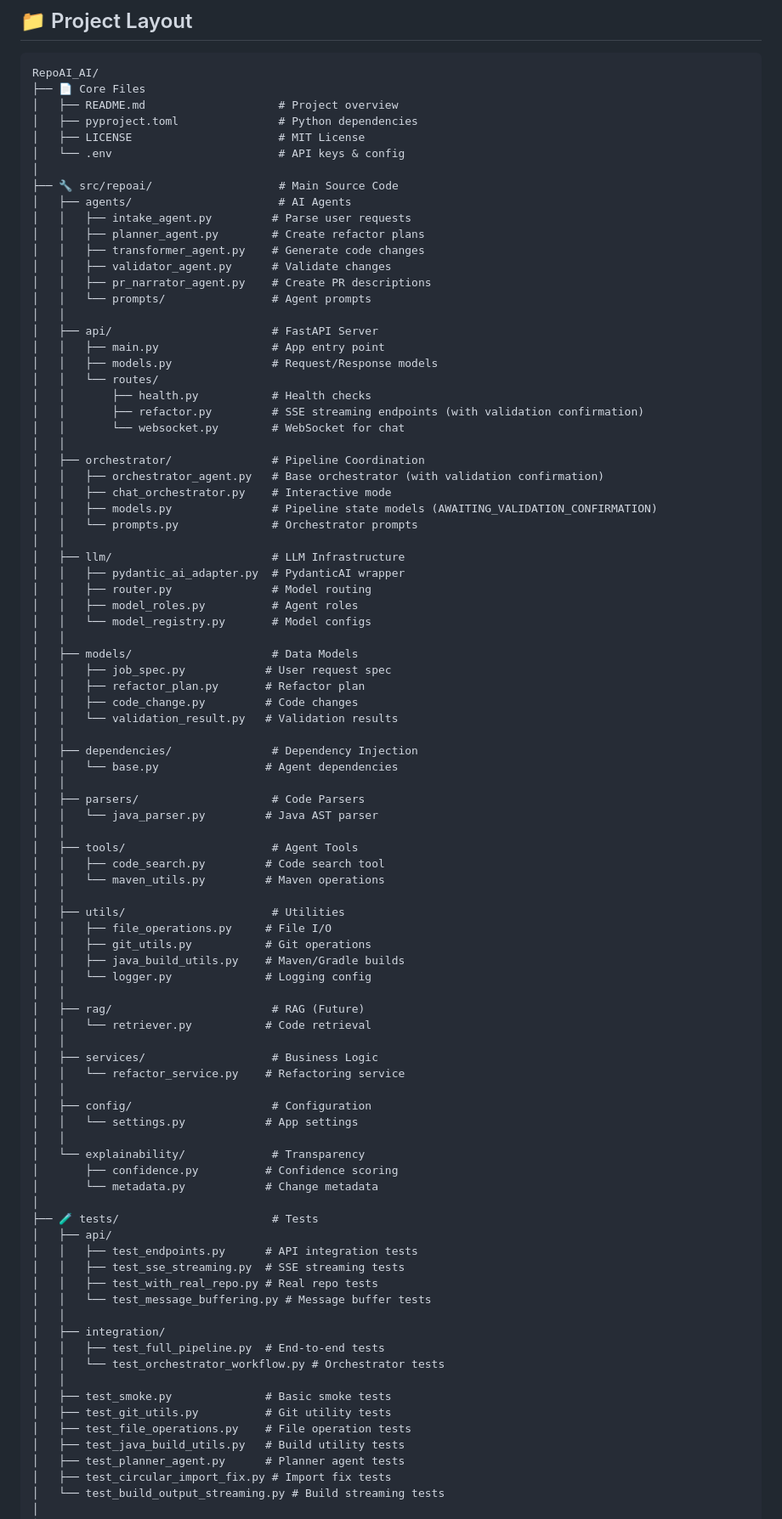
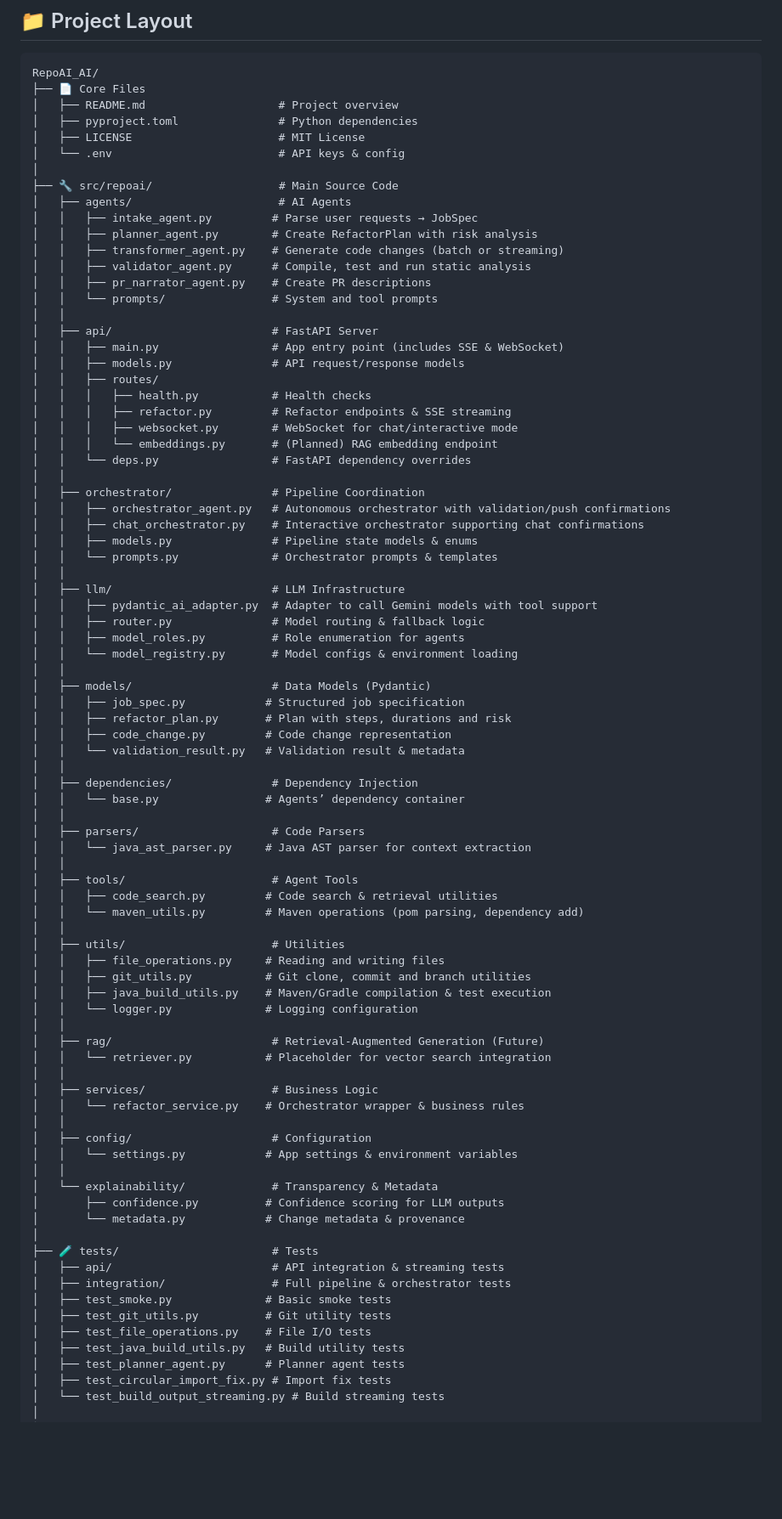
Before and after one commit to Thaw-Zin-Myo-Aung/RepoAI_AI, a Markdown page: WORKSPACE_STRUCTURE.md, the part around one of its changes. Shown at 85% size. Drawn GitHub-style; blank space fills up the shorter version.

Commit message:
Edited Workspace structure

```diff
--- a/WORKSPACE_STRUCTURE.md
+++ b/WORKSPACE_STRUCTURE.md
@@ -12,82 +12,76 @@ RepoAI_AI/
 │
 ├── 🔧 src/repoai/                   # Main Source Code
 │   ├── agents/                      # AI Agents
-│   │   ├── intake_agent.py         # Parse user requests
-│   │   ├── planner_agent.py        # Create refactor plans
-│   │   ├── transformer_agent.py    # Generate code changes
-│   │   ├── validator_agent.py      # Validate changes
+│   │   ├── intake_agent.py         # Parse user requests → JobSpec
+│   │   ├── planner_agent.py        # Create RefactorPlan with risk analysis
+│   │   ├── transformer_agent.py    # Generate code changes (batch or streaming)
+│   │   ├── validator_agent.py      # Compile, test and run static analysis
 │   │   ├── pr_narrator_agent.py    # Create PR descriptions
-│   │   └── prompts/                # Agent prompts
+│   │   └── prompts/                # System and tool prompts
 │   │
 │   ├── api/                        # FastAPI Server
-│   │   ├── main.py                 # App entry point
-│   │   ├── models.py               # Request/Response models
-│   │   └── routes/
-│   │       ├── health.py           # Health checks
-│   │       ├── refactor.py         # SSE streaming endpoints (with validation confirmation)
-│   │       └── websocket.py        # WebSocket for chat
+│   │   ├── main.py                 # App entry point (includes SSE & WebSocket)
+│   │   ├── models.py               # API request/response models
+│   │   ├── routes/
+│   │   │   ├── health.py           # Health checks
+│   │   │   ├── refactor.py         # Refactor endpoints & SSE streaming
+│   │   │   ├── websocket.py        # WebSocket for chat/interactive mode
+│   │   │   └── embeddings.py       # (Planned) RAG embedding endpoint
+│   │   └── deps.py                 # FastAPI dependency overrides
 │   │
 │   ├── orchestrator/               # Pipeline Coordination
-│   │   ├── orchestrator_agent.py   # Base orchestrator (with validation confirmation)
-│   │   ├── chat_orchestrator.py    # Interactive mode
-│   │   ├── models.py               # Pipeline state models (AWAITING_VALIDATION_CONFIRMATION)
-│   │   └── prompts.py              # Orchestrator prompts
+│   │   ├── orchestrator_agent.py   # Autonomous orchestrator with validation/push confirmations
+│   │   ├── chat_orchestrator.py    # Interactive orchestrator supporting chat confirmations
+│   │   ├── models.py               # Pipeline state models & enums
+│   │   └── prompts.py              # Orchestrator prompts & templates
 │   │
 │   ├── llm/                        # LLM Infrastructure
-│   │   ├── pydantic_ai_adapter.py  # PydanticAI wrapper
-│   │   ├── router.py               # Model routing
-│   │   ├── model_roles.py          # Agent roles
-│   │   └── model_registry.py       # Model configs
+│   │   ├── pydantic_ai_adapter.py  # Adapter to call Gemini models with tool support
+│   │   ├── router.py               # Model routing & fallback logic
+│   │   ├── model_roles.py          # Role enumeration for agents
+│   │   └── model_registry.py       # Model configs & environment loading
 │   │
-│   ├── models/                     # Data Models
-│   │   ├── job_spec.py            # User request spec
-│   │   ├── refactor_plan.py       # Refactor plan
-│   │   ├── code_change.py         # Code changes
-│   │   └── validation_result.py   # Validation results
+│   ├── models/                     # Data Models (Pydantic)
+│   │   ├── job_spec.py            # Structured job specification
+│   │   ├── refactor_plan.py       # Plan with steps, durations and risk
+│   │   ├── code_change.py         # Code change representation
+│   │   └── validation_result.py   # Validation result & metadata
 │   │
 │   ├── dependencies/               # Dependency Injection
-│   │   └── base.py                # Agent dependencies
+│   │   └── base.py                # Agents’ dependency container
 │   │
 │   ├── parsers/                    # Code Parsers
-│   │   └── java_parser.py         # Java AST parser
+│   │   └── java_ast_parser.py     # Java AST parser for context extraction
 │   │
 │   ├── tools/                      # Agent Tools
-│   │   ├── code_search.py         # Code search tool
-│   │   └── maven_utils.py         # Maven operations
+│   │   ├── code_search.py         # Code search & retrieval utilities
+│   │   └── maven_utils.py         # Maven operations (pom parsing, dependency add)
 │   │
 │   ├── utils/                      # Utilities
-│   │   ├── file_operations.py     # File I/O
-│   │   ├── git_utils.py           # Git operations
-│   │   ├── java_build_utils.py    # Maven/Gradle builds
-│   │   └── logger.py              # Logging config
+│   │   ├── file_operations.py     # Reading and writing files
+│   │   ├── git_utils.py           # Git clone, commit and branch utilities
+│   │   ├── java_build_utils.py    # Maven/Gradle compilation & test execution
+│   │   └── logger.py              # Logging configuration
 │   │
-│   ├── rag/                        # RAG (Future)
-│   │   └── retriever.py           # Code retrieval
+│   ├── rag/                        # Retrieval‑Augmented Generation (Future)
+│   │   └── retriever.py           # Placeholder for vector search integration
 │   │
 │   ├── services/                   # Business Logic
-│   │   └── refactor_service.py    # Refactoring service
+│   │   └── refactor_service.py    # Orchestrator wrapper & business rules
 │   │
 │   ├── config/                     # Configuration
-│   │   └── settings.py            # App settings
+│   │   └── settings.py            # App settings & environment variables
 │   │
-│   └── explainability/             # Transparency
-│       ├── confidence.py          # Confidence scoring
-│       └── metadata.py            # Change metadata
+│   └── explainability/             # Transparency & Metadata
+│       ├── confidence.py          # Confidence scoring for LLM outputs
+│       └── metadata.py            # Change metadata & provenance
 │
 ├── 🧪 tests/                       # Tests
-│   ├── api/
-│   │   ├── test_endpoints.py      # API integration tests
-│   │   ├── test_sse_streaming.py  # SSE streaming tests
-│   │   ├── test_with_real_repo.py # Real repo tests
-│   │   └── test_message_buffering.py # Message buffer tests
-│   │
-│   ├── integration/
-│   │   ├── test_full_pipeline.py  # End-to-end tests
-│   │   └── test_orchestrator_workflow.py # Orchestrator tests
-│   │
+│   ├── api/                        # API integration & streaming tests
+│   ├── integration/                # Full pipeline & orchestrator tests
 │   ├── test_smoke.py              # Basic smoke tests
 │   ├── test_git_utils.py          # Git utility tests
-│   ├── test_file_operations.py    # File operation tests
+│   ├── test_file_operations.py    # File I/O tests
 │   ├── test_java_build_utils.py   # Build utility tests
 │   ├── test_planner_agent.py      # Planner agent tests
 │   ├── test_circular_import_fix.py # Import fix tests
```
Also changed, not shown: other parts of WORKSPACE_STRUCTURE.md (+11 -83 lines).
